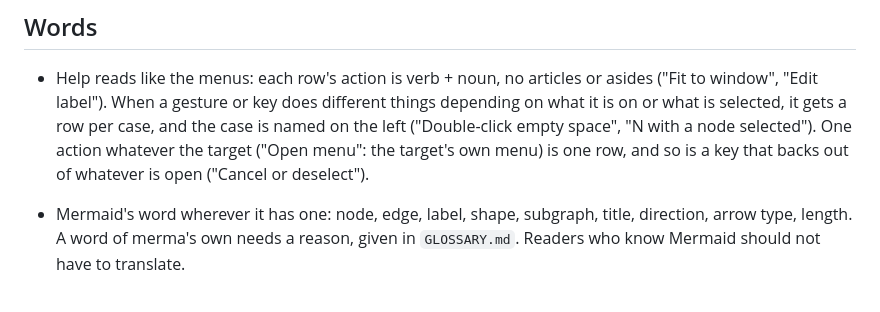
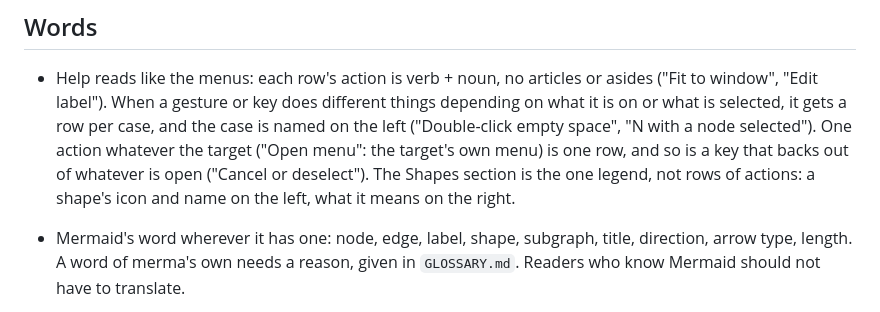
Before and after one commit to arcanemachine/merma, a Markdown page: docs/ux.md, the part around the change. Rendered like a GitHub page.

Commit message:
docs: Help's Shapes section is a legend, the one section not of actions

```diff
--- a/docs/ux.md
+++ b/docs/ux.md
@@ -18,7 +18,8 @@ the page, each with its reason. What does not: what each control does (`docs/gui
   When a gesture or key does different things depending on what it is on or what is selected, it gets a row per case,
   and the case is named on the left ("Double-click empty space", "N with a node selected"). One action whatever the
   target ("Open menu": the target's own menu) is one row, and so is a key that backs out of whatever is open ("Cancel
-  or deselect").
+  or deselect"). The Shapes section is the one legend, not rows of actions: a shape's icon and name on the left, what it
+  means on the right.
 
 - Mermaid's word wherever it has one: node, edge, label, shape, subgraph, title, direction, arrow type, length. A word
   of merma's own needs a reason, given in `GLOSSARY.md`. Readers who know Mermaid should not have to translate.
```
